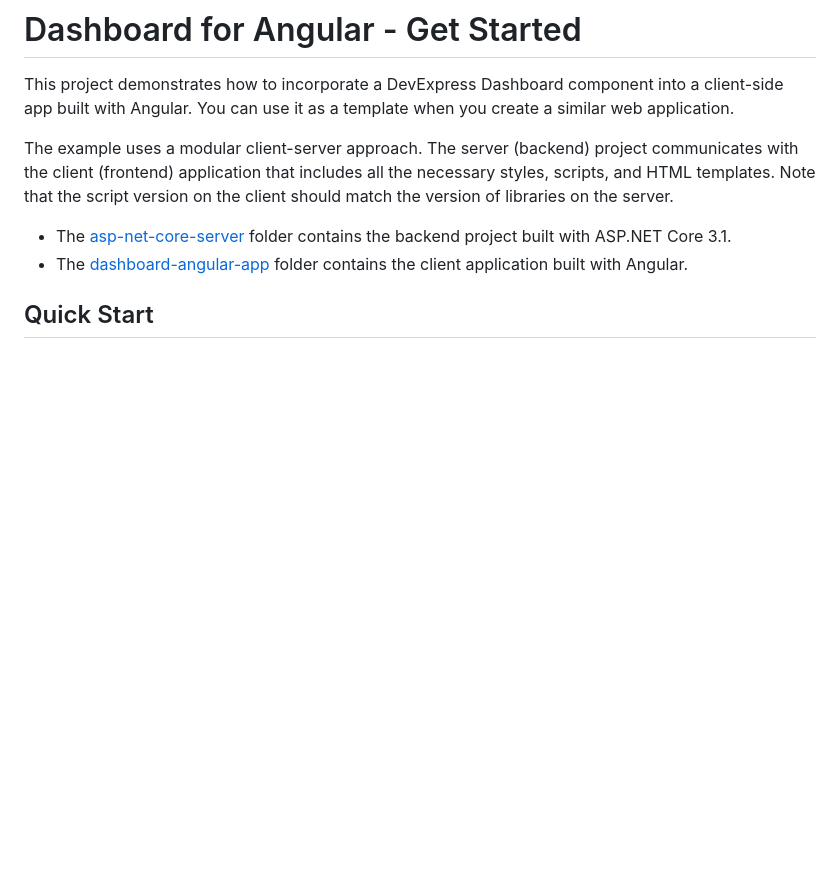
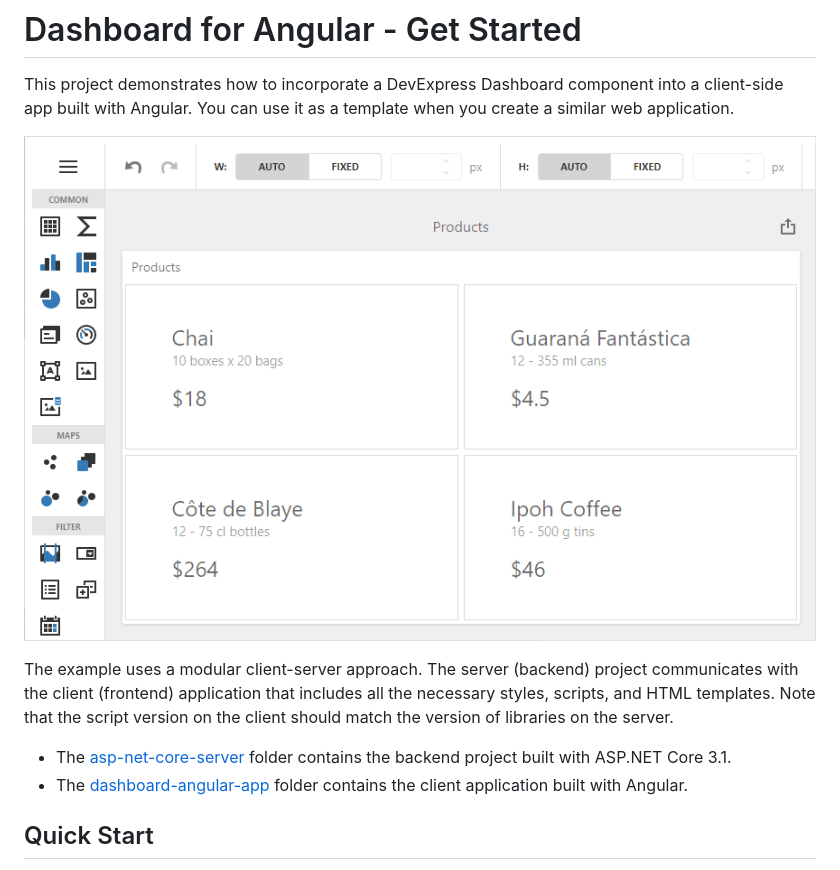
Before and after one commit to DevExpress-Examples/dashboard-angular-app-get-started, a Markdown page: README.md, the part around the change. Drawn GitHub-style; pictures changed too: images/angular-app.png (added); blank space fills up the shorter version.

Commit message:
add an image

```diff
--- a/README.md
+++ b/README.md
@@ -7,6 +7,8 @@
 # Dashboard for Angular - Get Started
 
 This project demonstrates how to incorporate a DevExpress Dashboard component into a client-side app built with Angular. You can use it as a template when you create a similar web application.
+
+![angular-apppng](./images/angular-app.png)
 
 The example uses a modular client-server approach. The server (backend) project communicates with the client (frontend) application that includes all the necessary styles, scripts, and HTML templates. Note that the script version on the client should match the version of libraries on the server.
 
```
